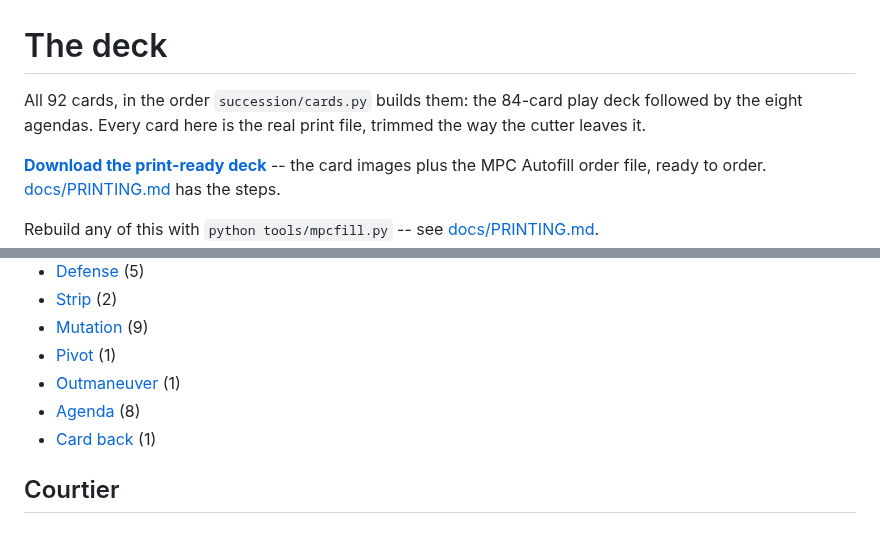
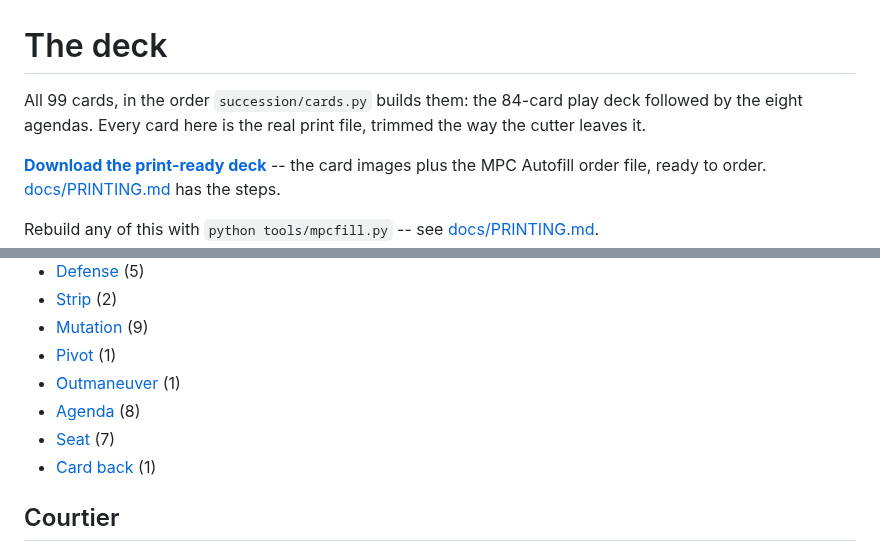
Before and after one commit to bobbymeyer/succession, a Markdown page: docs/CARDS.md, 2 parts joined by grey strips. Rendered like a GitHub page.

```diff
--- a/docs/CARDS.md
+++ b/docs/CARDS.md
@@ -1,6 +1,6 @@
 # The deck
 
-All 92 cards, in the order `succession/cards.py` builds them: the 84-card play deck followed by the eight agendas. Every card here is the real print file, trimmed the way the cutter leaves it.
+All 99 cards, in the order `succession/cards.py` builds them: the 84-card play deck followed by the eight agendas. Every card here is the real print file, trimmed the way the cutter leaves it.
 
 **[Download the print-ready deck](https://github.com/bobbymeyer/succession/releases/latest/download/succession-print-deck.zip)** -- the card images plus the MPC Autofill order file, ready to order. [docs/PRINTING.md](PRINTING.md) has the steps.
 
@@ -19,6 +19,7 @@ Rebuild any of this with `python tools/mpcfill.py` -- see [docs/PRINTING.md](PRI
 - [Pivot](#pivot) (1)
 - [Outmaneuver](#outmaneuver) (1)
 - [Agenda](#agenda) (8)
+- [Seat](#seat) (7)
 - [Card back](#card-back) (1)
 
 ## Courtier
```
Also changed, not shown: other parts of docs/CARDS.md (+16 -2 lines), docs/RULES.md (+11 -11 lines), docs/cards/93-seat-archiereus.jpg (added), docs/cards/94-seat-oracle.jpg (added), docs/cards/99-seat-demarchus.jpg (added), 7 other files.
